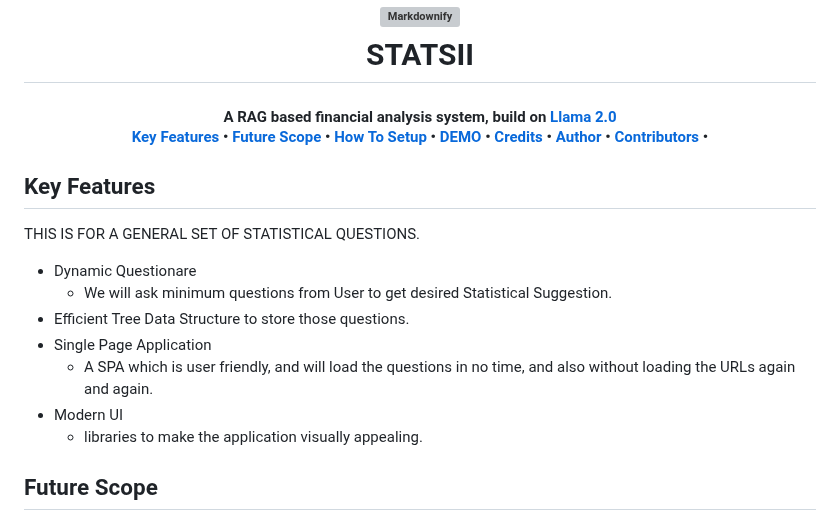
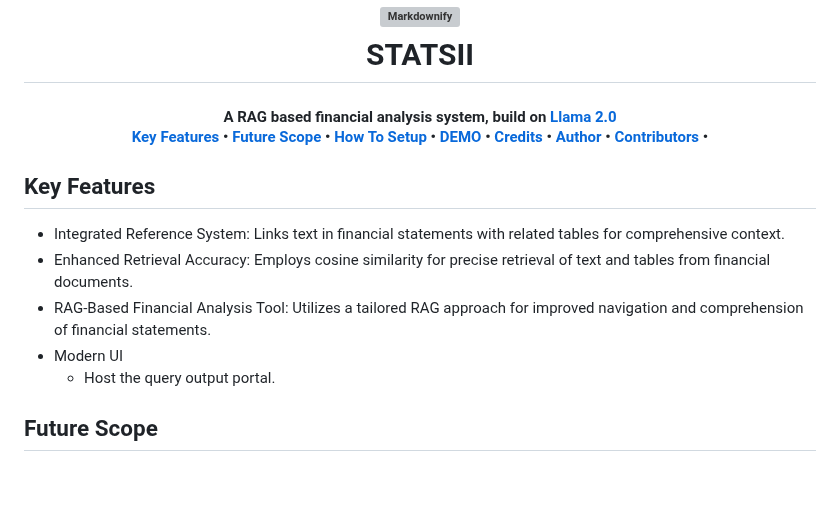
Before and after one commit to vivek21503/FinanceGPT, a Markdown page: README.md, the part around one of its changes. GitHub-like rendering; blank space fills up the shorter version; grey boxes are pictures that could not be loaded.

```diff
--- a/README.md
+++ b/README.md
@@ -42,14 +42,12 @@
 
 ## Key Features
 
-THIS IS FOR A GENERAL SET OF STATISTICAL QUESTIONS.
-* Dynamic Questionare
-  - We will ask minimum questions from User to get desired Statistical Suggestion.
-* Efficient Tree Data Structure to store those questions.
-* Single Page Application
-  - A SPA which is user friendly, and will load the questions in no time, and also without loading the URLs again and again.
+
+* Integrated Reference System: Links text in financial statements with related tables for comprehensive context.
+* Enhanced Retrieval Accuracy: Employs cosine similarity for precise retrieval of text and tables from financial documents.
+* RAG-Based Financial Analysis Tool: Utilizes a tailored RAG approach for improved navigation and comprehension of financial statements.
 * Modern UI
-  - libraries to make the application visually appealing.
+  - Host the query output portal.
 
 ## Future Scope
 Currently We Implemented for General set of Questions related to Data.
```
Also changed, not shown: other parts of README.md (+1 -1 lines).
